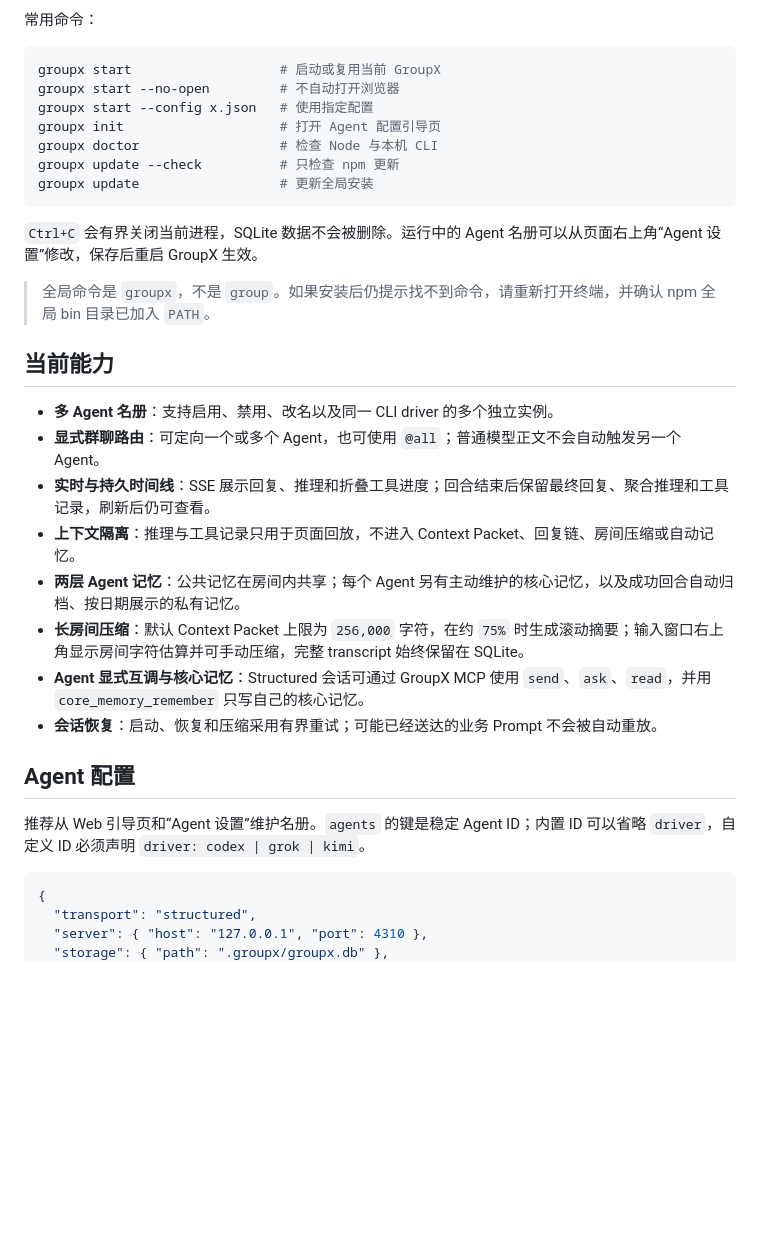
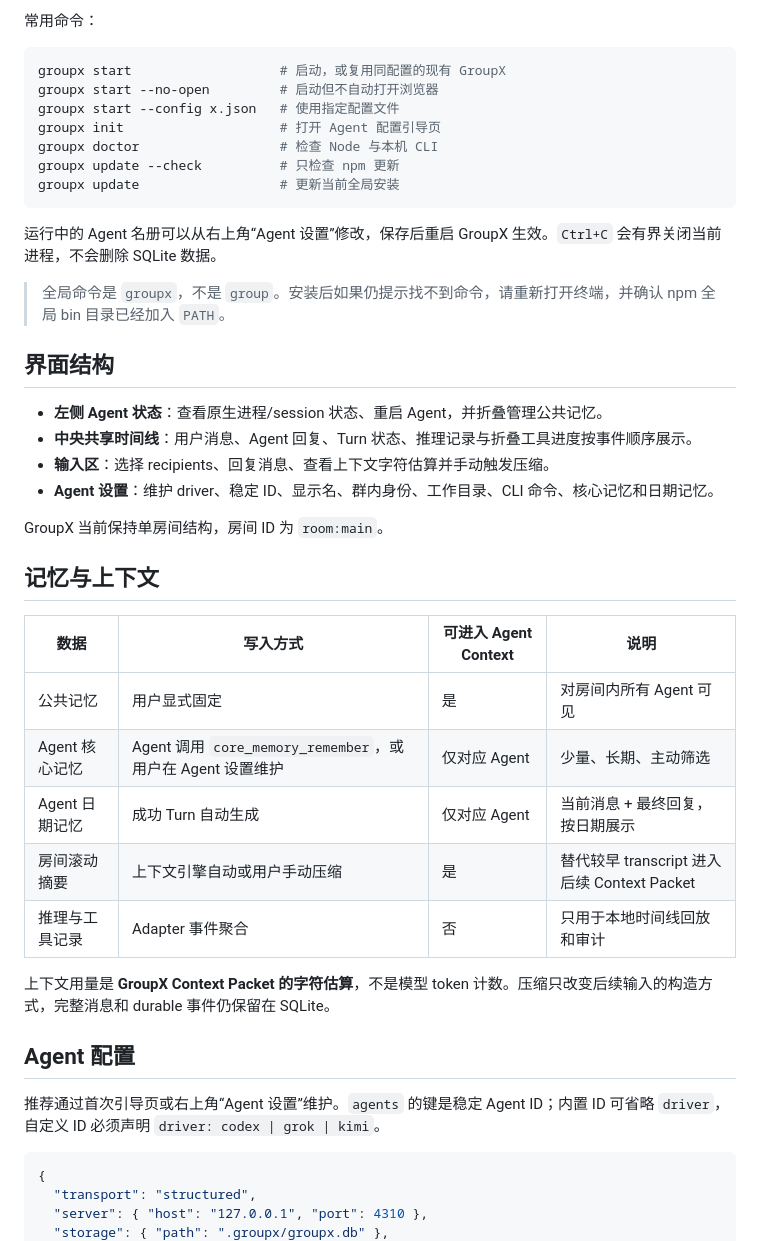
Before and after one commit to susyimes/GroupX, a Markdown page: README.md, the part around the change printed below. Drawn GitHub-style; blank space fills up the shorter version.

````diff
--- a/README.md
+++ b/README.md
@@ -38,33 +68,43 @@ groupx start
 常用命令：
 
 ```bash
-groupx start                   # 启动或复用当前 GroupX
-groupx start --no-open         # 不自动打开浏览器
-groupx start --config x.json   # 使用指定配置
+groupx start                   # 启动，或复用同配置的现有 GroupX
+groupx start --no-open         # 启动但不自动打开浏览器
+groupx start --config x.json   # 使用指定配置文件
 groupx init                    # 打开 Agent 配置引导页
 groupx doctor                  # 检查 Node 与本机 CLI
 groupx update --check          # 只检查 npm 更新
-groupx update                  # 更新全局安装
+groupx update                  # 更新当前全局安装
 ```
 
-`Ctrl+C` 会有界关闭当前进程，SQLite 数据不会被删除。运行中的 Agent 名册可以从页面右上角“Agent 设置”修改，保存后重启 GroupX 生效。
+运行中的 Agent 名册可以从右上角“Agent 设置”修改，保存后重启 GroupX 生效。`Ctrl+C` 会有界关闭当前进程，不会删除 SQLite 数据。
 
-> 全局命令是 `groupx`，不是 `group`。如果安装后仍提示找不到命令，请重新打开终端，并确认 npm 全局 bin 目录已加入 `PATH`。
+> 全局命令是 `groupx`，不是 `group`。安装后如果仍提示找不到命令，请重新打开终端，并确认 npm 全局 bin 目录已经加入 `PATH`。
 
-## 当前能力
+## 界面结构
 
-- **多 Agent 名册**：支持启用、禁用、改名以及同一 CLI driver 的多个独立实例。
-- **显式群聊路由**：可定向一个或多个 Agent，也可使用 `@all`；普通模型正文不会自动触发另一个 Agent。
-- **实时与持久时间线**：SSE 展示回复、推理和折叠工具进度；回合结束后保留最终回复、聚合推理和工具记录，刷新后仍可查看。
-- **上下文隔离**：推理与工具记录只用于页面回放，不进入 Context Packet、回复链、房间压缩或自动记忆。
-- **两层 Agent 记忆**：公共记忆在房间内共享；每个 Agent 另有主动维护的核心记忆，以及成功回合自动归档、按日期展示的私有记忆。
-- **长房间压缩**：默认 Context Packet 上限为 `256,000` 字符，在约 `75%` 时生成滚动摘要；输入窗口右上角显示房间字符估算并可手动压缩，完整 transcript 始终保留在 SQLite。
-- **Agent 显式互调与核心记忆**：Structured 会话可通过 GroupX MCP 使用 `send`、`ask`、`read`，并用 `core_memory_remember` 只写自己的核心记忆。
-- **会话恢复**：启动、恢复和压缩采用有界重试；可能已经送达的业务 Prompt 不会被自动重放。
+- **左侧 Agent 状态**：查看原生进程/session 状态、重启 Agent，并折叠管理公共记忆。
+- **中央共享时间线**：用户消息、Agent 回复、Turn 状态、推理记录与折叠工具进度按事件顺序展示。
+- **输入区**：选择 recipients、回复消息、查看上下文字符估算并手动触发压缩。
+- **Agent 设置**：维护 driver、稳定 ID、显示名、群内身份、工作目录、CLI 命令、核心记忆和日期记忆。
+
+GroupX 当前保持单房间结构，房间 ID 为 `room:main`。
+
+## 记忆与上下文
+
+| 数据 | 写入方式 | 可进入 Agent Context | 说明 |
+| --- | --- | --- | --- |
+| 公共记忆 | 用户显式固定 | 是 | 对房间内所有 Agent 可见 |
+| Agent 核心记忆 | Agent 调用 `core_memory_remember`，或用户在 Agent 设置维护 | 仅对应 Agent | 少量、长期、主动筛选 |
+| Agent 日期记忆 | 成功 Turn 自动生成 | 仅对应 Agent | 当前消息 + 最终回复，按日期展示 |
+| 房间滚动摘要 | 上下文引擎自动或用户手动压缩 | 是 | 替代较早 transcript 进入后续 Context Packet |
+| 推理与工具记录 | Adapter 事件聚合 | 否 | 只用于本地时间线回放和审计 |
+
+上下文用量是 **GroupX Context Packet 的字符估算**，不是模型 token 计数。压缩只改变后续输入的构造方式，完整消息和 durable 事件仍保留在 SQLite。
 
 ## Agent 配置
 
-推荐从 Web 引导页和“Agent 设置”维护名册。`agents` 的键是稳定 Agent ID；内置 ID 可以省略 `driver`，自定义 ID 必须声明 `driver: codex | grok | kimi`。
+推荐通过首次引导页或右上角“Agent 设置”维护。`agents` 的键是稳定 Agent ID；内置 ID 可省略 `driver`，自定义 ID 必须声明 `driver: codex | grok | kimi`。
 
 ```json
 {
````
Also changed, not shown: other parts of README.md (+45 -15 lines), docs/assets/groupx-demo.gif (added), 1 other file.
